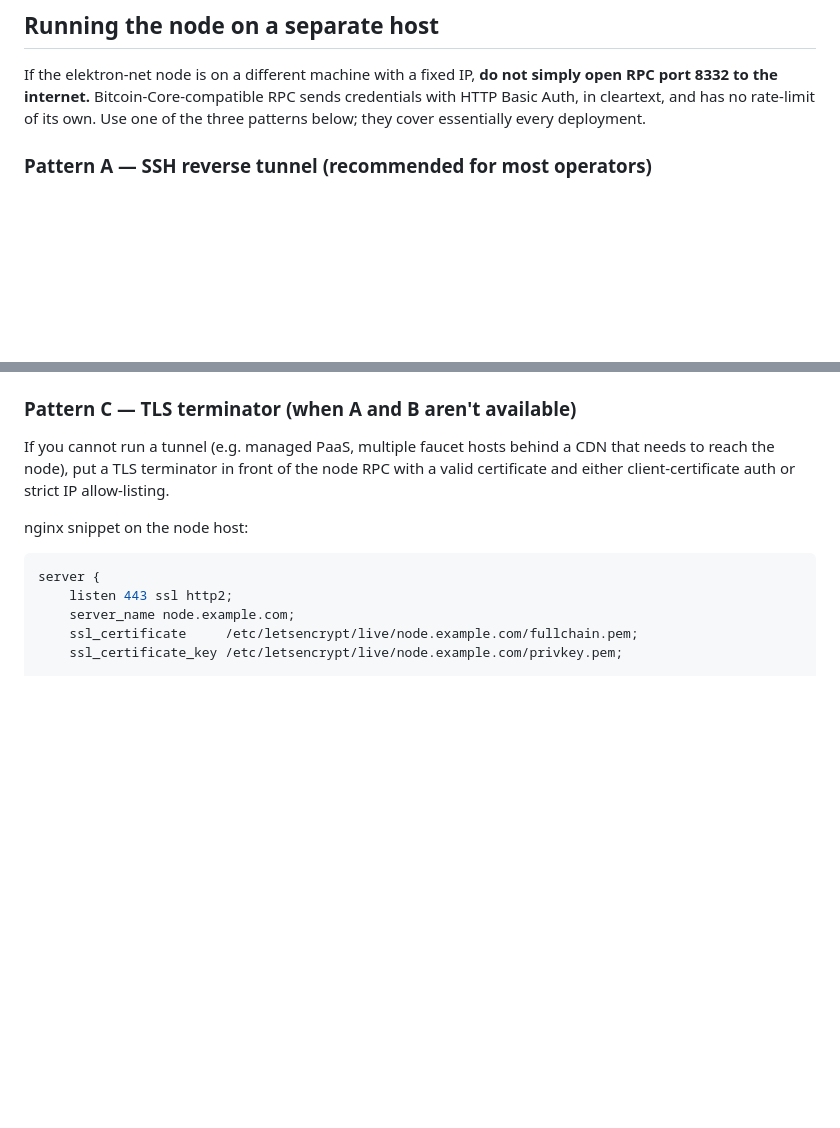
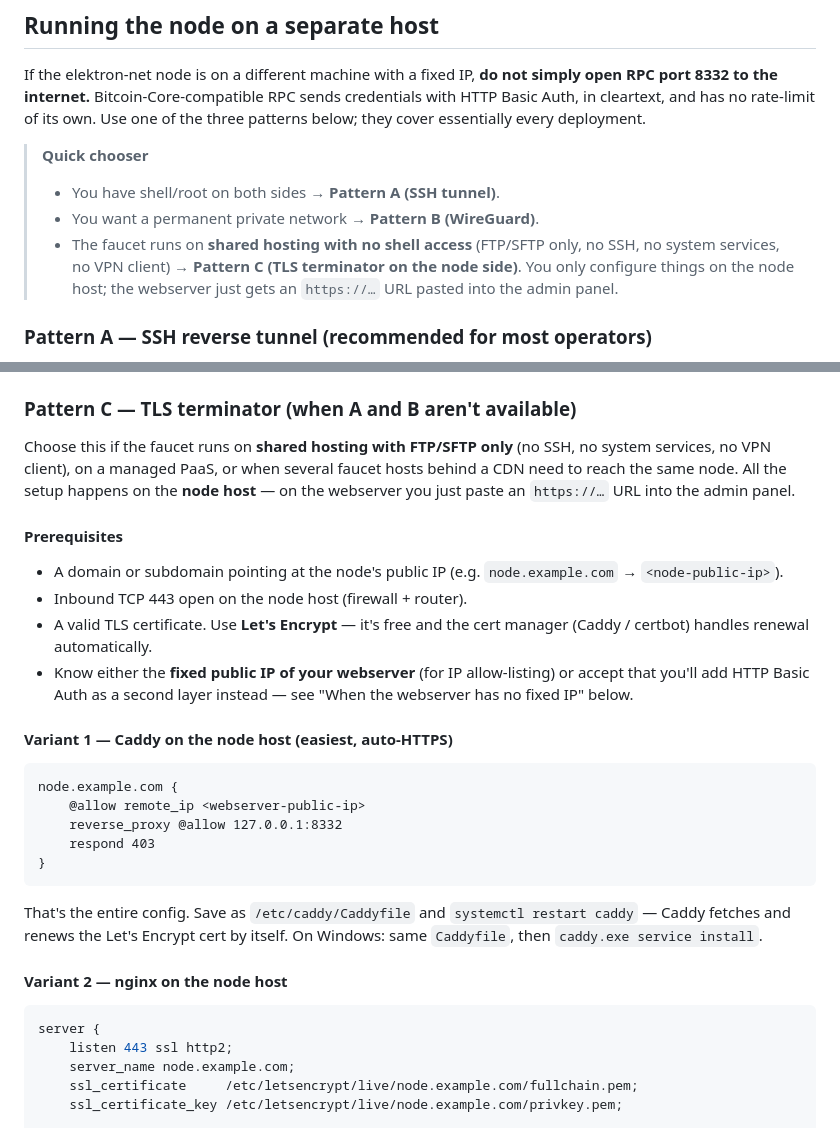
Before and after one commit to kutlusoy/elektron-net-faucet, a Markdown page: README.md, 2 parts joined by grey strips. GitHub-like rendering; blank space fills up the shorter version.

````diff
--- a/README.md
+++ b/README.md
@@ -342,6 +342,14 @@ credentials with HTTP Basic Auth, in cleartext, and has no rate-limit of its
 own. Use one of the three patterns below; they cover essentially every
 deployment.
 
+> **Quick chooser**
+> - You have shell/root on both sides → **Pattern A (SSH tunnel)**.
+> - You want a permanent private network → **Pattern B (WireGuard)**.
+> - The faucet runs on **shared hosting with no shell access** (FTP/SFTP only,
+>   no SSH, no system services, no VPN client) → **Pattern C (TLS terminator
+>   on the node side)**. You only configure things on the node host; the
+>   webserver just gets an `https://…` URL pasted into the admin panel.
+
 ### Pattern A — SSH reverse tunnel (recommended for most operators)
 
 The node keeps `rpcbind=127.0.0.1` (never exposed to the internet). The faucet
@@ -446,12 +454,37 @@ auto-assigned `100.x.y.z` addresses.
 
 ### Pattern C — TLS terminator (when A and B aren't available)
 
-If you cannot run a tunnel (e.g. managed PaaS, multiple faucet hosts behind a
-CDN that needs to reach the node), put a TLS terminator in front of the node
-RPC with a valid certificate and either client-certificate auth or strict IP
-allow-listing.
+Choose this if the faucet runs on **shared hosting with FTP/SFTP only** (no
+SSH, no system services, no VPN client), on a managed PaaS, or when several
+faucet hosts behind a CDN need to reach the same node. All the setup
+happens on the **node host** — on the webserver you just paste an
+`https://…` URL into the admin panel.
 
-nginx snippet on the node host:
+#### Prerequisites
+- A domain or subdomain pointing at the node's public IP (e.g.
+  `node.example.com` → `<node-public-ip>`).
+- Inbound TCP 443 open on the node host (firewall + router).
+- A valid TLS certificate. Use **Let's Encrypt** — it's free and the cert
+  manager (Caddy / certbot) handles renewal automatically.
+- Know either the **fixed public IP of your webserver** (for IP
+  allow-listing) or accept that you'll add HTTP Basic Auth as a second
+  layer instead — see "When the webserver has no fixed IP" below.
+
+#### Variant 1 — Caddy on the node host (easiest, auto-HTTPS)
+
+```caddyfile
+node.example.com {
+    @allow remote_ip <webserver-public-ip>
+    reverse_proxy @allow 127.0.0.1:8332
+    respond 403
+}
+```
+
+That's the entire config. Save as `/etc/caddy/Caddyfile` and `systemctl
+restart caddy` — Caddy fetches and renews the Let's Encrypt cert by
+itself. On Windows: same `Caddyfile`, then `caddy.exe service install`.
+
+#### Variant 2 — nginx on the node host
 
 ```nginx
 server {
````
Also changed, not shown: other parts of README.md (+69 -6 lines).
